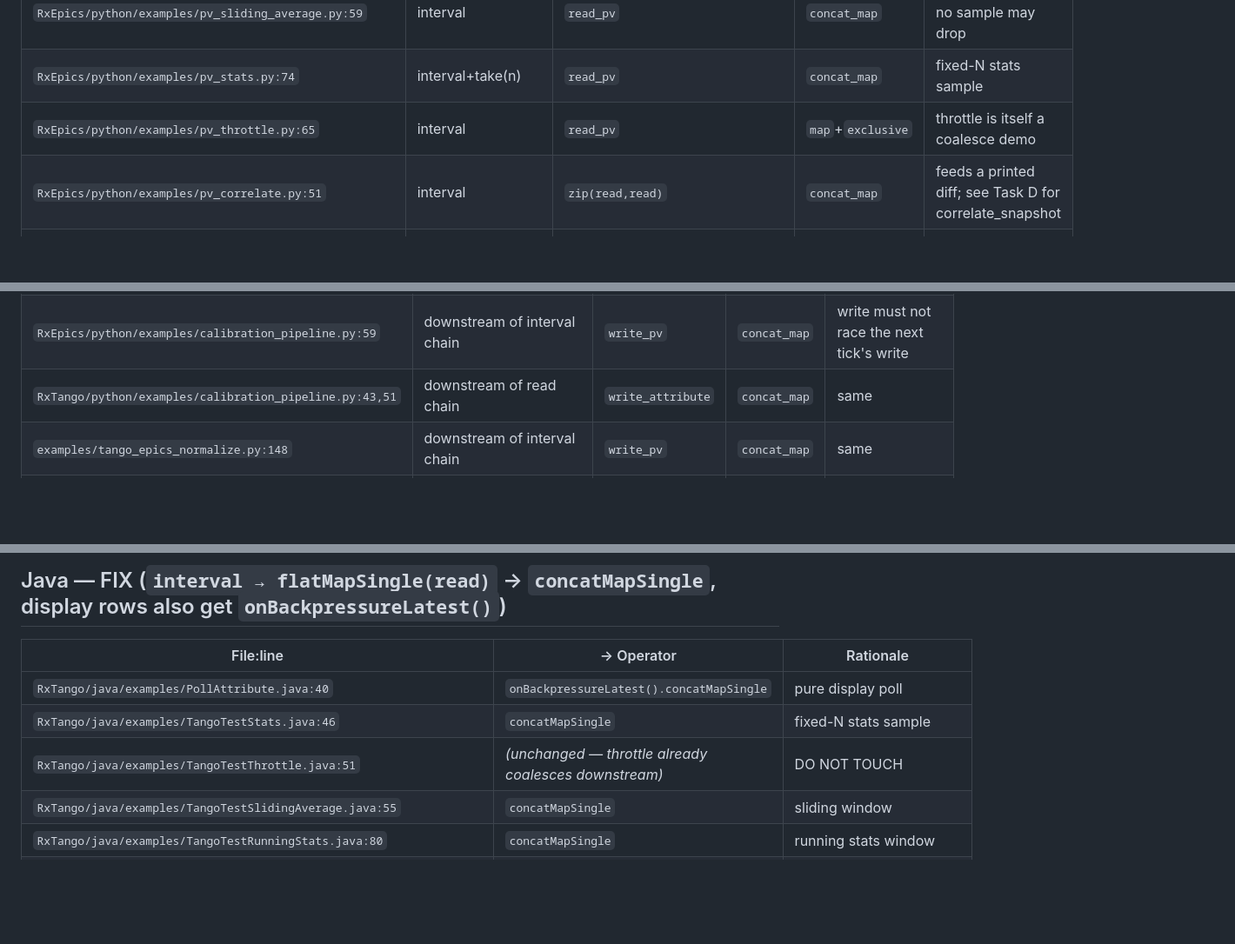
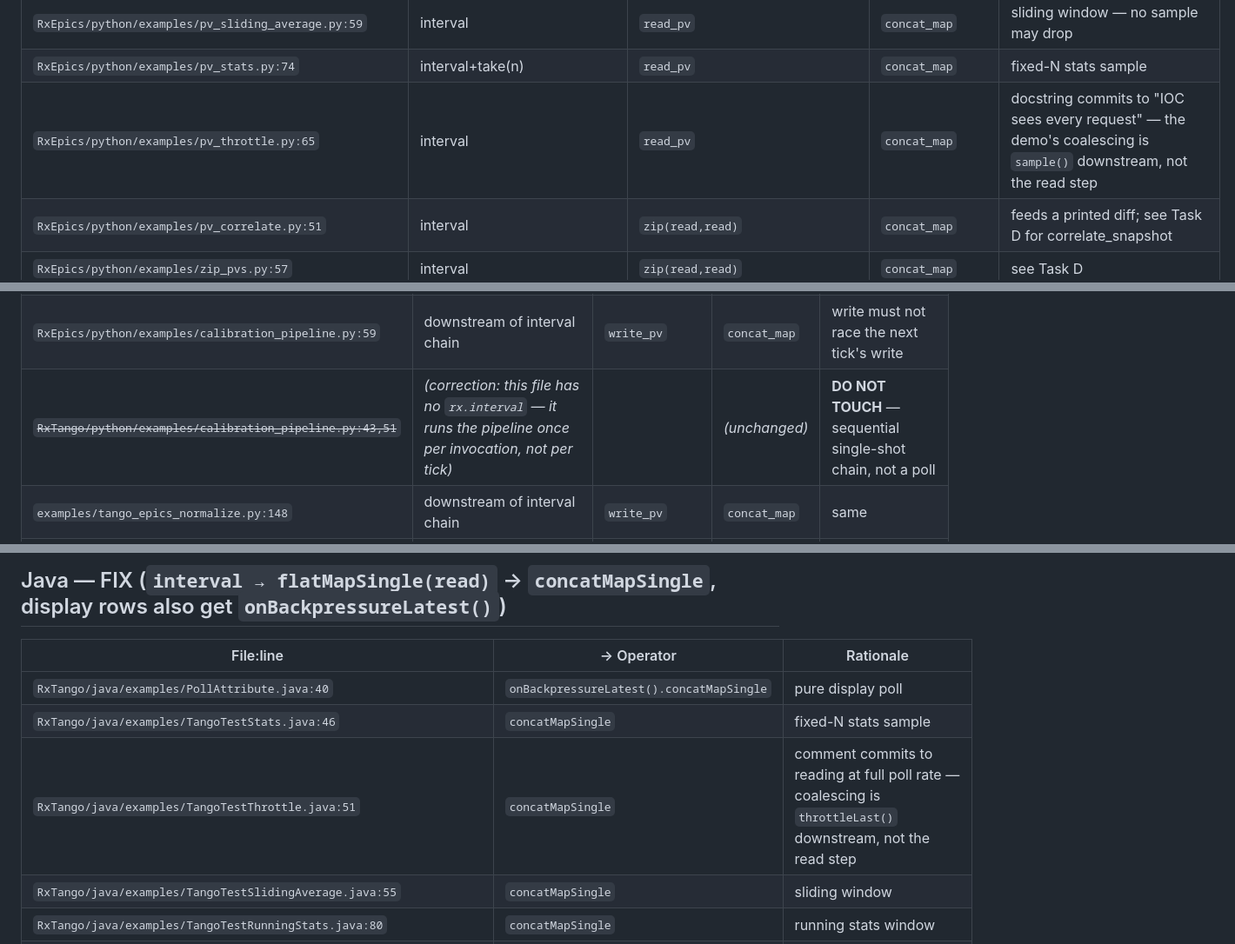
Before and after one commit to scientific-software-hub/rx-controls-suite, a Markdown page: docs/poll-operator-audit.md, 3 parts joined by grey strips. Shown at 87% size. Rendered like a GitHub page; blank space fills up the shorter version.

```diff
--- a/docs/poll-operator-audit.md
+++ b/docs/poll-operator-audit.md
@@ -31,7 +31,7 @@ is available here to validate a hand-rolled exhaust helper.
 | `RxEpics/python/examples/pv_running_stats.py:92` | interval | `read_pv` | `concat_map` | running stats — no sample may drop |
 | `RxEpics/python/examples/pv_sliding_average.py:59` | interval | `read_pv` | `concat_map` | sliding window — no sample may drop |
 | `RxEpics/python/examples/pv_stats.py:74` | interval+take(n) | `read_pv` | `concat_map` | fixed-N stats sample |
-| `RxEpics/python/examples/pv_throttle.py:65` | interval | `read_pv` | `map`+`exclusive` | throttle is itself a coalesce demo |
+| `RxEpics/python/examples/pv_throttle.py:65` | interval | `read_pv` | `concat_map` | docstring commits to "IOC sees every request" — the demo's coalescing is `sample()` downstream, not the read step |
 | `RxEpics/python/examples/pv_correlate.py:51` | interval | `zip(read,read)` | `concat_map` | feeds a printed diff; see Task D for correlate_snapshot |
 | `RxEpics/python/examples/zip_pvs.py:57` | interval | `zip(read,read)` | `concat_map` | see Task D |
 | `RxEpics/python/examples/multi_pv_snapshot.py:95` | interval | `snapshot()` (inner fan-out) | `map`+`exclusive` (outer only) | outer poll coalesces; inner fan-out stays `flat_map` |
@@ -68,7 +67,7 @@ is available here to validate a hand-rolled exhaust helper.
 | `demo/workflow-engines/scan_core.py:104-119` | `health` (hot poll) + `distinct_until_changed` | `write_pv` (shutter) | `concat_map` | same hazard |
 | `demo/dectris-integration/facility_bridge.py:47-56` | `ring_health` (2 Hz hot poll) | `zip` of 4 `write_pv` (facility mirror) | `concat_map` | **corrected from the brief's "DO NOT TOUCH/correct merge" filing** — this is the identical unordered-write hazard, not a parallel fan-out; a `write_pv` here is a mutation, not an independent read |
 | `RxEpics/python/examples/calibration_pipeline.py:59` | downstream of interval chain | `write_pv` | `concat_map` | write must not race the next tick's write |
-| `RxTango/python/examples/calibration_pipeline.py:43,51` | downstream of read chain | `write_attribute` | `concat_map` | same |
+| ~~`RxTango/python/examples/calibration_pipeline.py:43,51`~~ | *(correction: this file has no `rx.interval` — it runs the pipeline once per invocation, not per tick)* | | *(unchanged)* | **DO NOT TOUCH** — sequential single-shot chain, not a poll |
 | `examples/tango_epics_normalize.py:148` | downstream of interval chain | `write_pv` | `concat_map` | same |
 | `demo/synchrotron-beamline/bluesky/guarded_scan_bluesky.py:216` | Bluesky `docs` (hot Subject) | `write_pv`/`zip` of writes | `concat_map` | document stream must write in order |
 
@@ -147,7 +146,7 @@ Sequential chains: `*/include/*/client.hpp`.
 |---|---|---|
 | `RxTango/java/examples/PollAttribute.java:40` | `onBackpressureLatest().concatMapSingle` | pure display poll |
 | `RxTango/java/examples/TangoTestStats.java:46` | `concatMapSingle` | fixed-N stats sample |
-| `RxTango/java/examples/TangoTestThrottle.java:51` | *(unchanged — throttle already coalesces downstream)* | DO NOT TOUCH |
+| `RxTango/java/examples/TangoTestThrottle.java:51` | `concatMapSingle` | comment commits to reading at full poll rate — coalescing is `throttleLast()` downstream, not the read step |
 | `RxTango/java/examples/TangoTestSlidingAverage.java:55` | `concatMapSingle` | sliding window |
 | `RxTango/java/examples/TangoTestRunningStats.java:80` | `concatMapSingle` | running stats window |
 | `RxTango/java/examples/TangoTestBackpressure.java:79` | *(unchanged)* | REVIEW — the demo's subject |
```
Also changed, not shown: other parts of docs/poll-operator-audit.md (+14 -15 lines).
